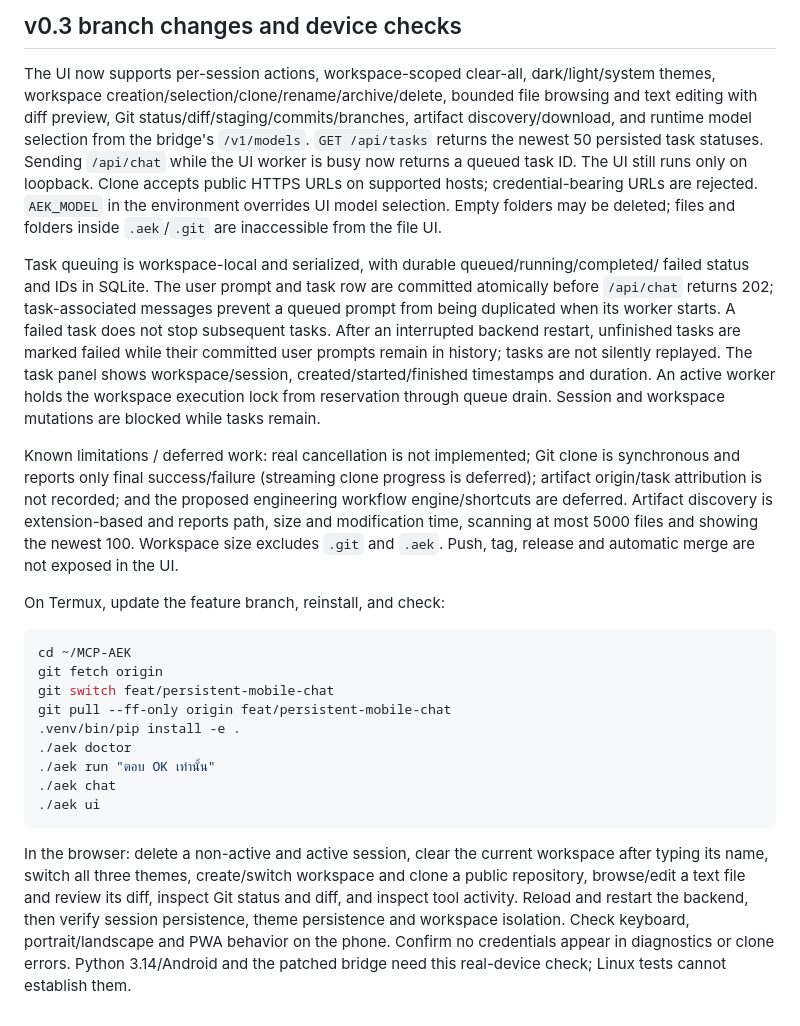
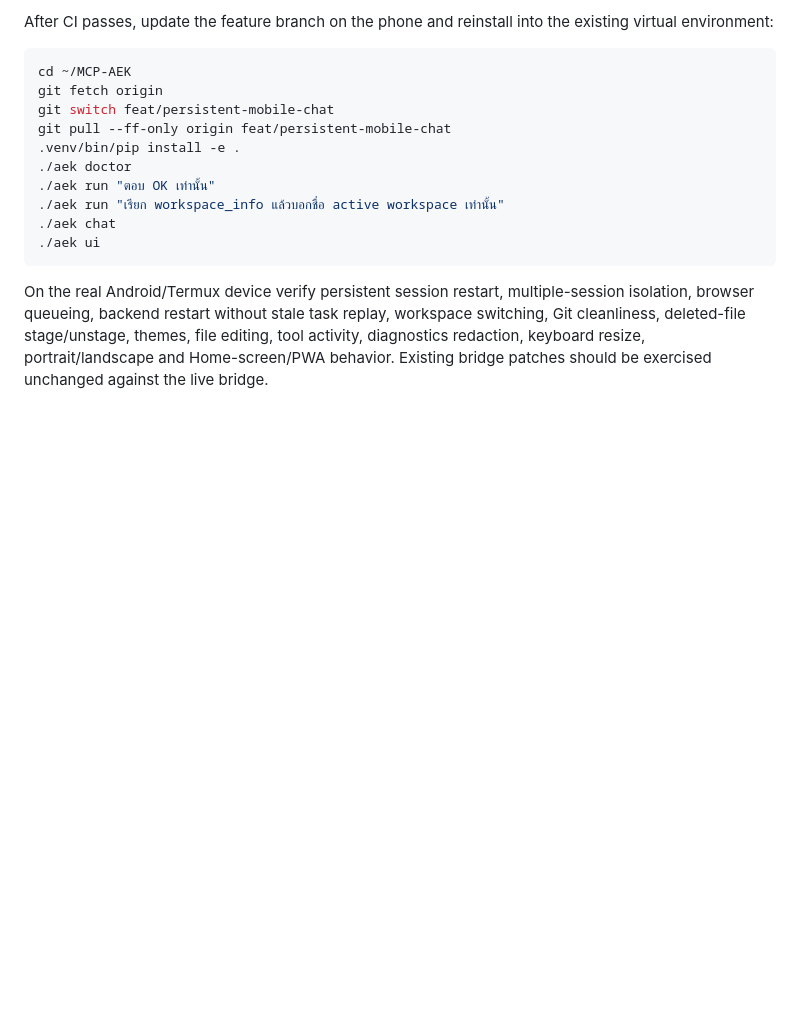
Before and after one commit to aekthai01/MCP-AEK, a Markdown page: docs/MOBILE_UPGRADE.md, the part around one of its changes. Rendered like a GitHub page; blank space fills up the shorter version.

````diff
--- a/docs/MOBILE_UPGRADE.md
+++ b/docs/MOBILE_UPGRADE.md
@@ -116,35 +103,4 @@ manual checks above. Existing CI runs Python 3.12.
-## v0.3 branch changes and device checks
-
-The UI now supports per-session actions, workspace-scoped clear-all, dark/light/system
-themes, workspace creation/selection/clone/rename/archive/delete, bounded file browsing and
-text editing with diff preview, Git status/diff/staging/commits/branches, artifact
-discovery/download, and runtime model selection from the bridge's `/v1/models`.
-`GET /api/tasks` returns the newest 50 persisted task statuses. Sending `/api/chat`
-while the UI worker is busy now returns a queued task ID.
-The UI still runs only on loopback. Clone accepts public HTTPS URLs on supported hosts;
-credential-bearing URLs are rejected. `AEK_MODEL` in the environment overrides UI model
-selection. Empty folders may be deleted; files and folders inside `.aek`/`.git` are
-inaccessible from the file UI.
-
-Task queuing is workspace-local and serialized, with durable queued/running/completed/
-failed status and IDs in SQLite. The user prompt and task row are committed atomically
-before `/api/chat` returns 202; task-associated messages prevent a queued prompt from
-being duplicated when its worker starts. A failed task does not stop subsequent tasks.
-After an interrupted backend restart, unfinished tasks are marked failed while their
-committed user prompts remain in history; tasks are not silently replayed. The task
-panel shows workspace/session, created/started/finished timestamps and duration. An
-active worker holds the workspace execution lock from reservation through queue drain.
-Session and workspace mutations are blocked while tasks remain.
-
-Known limitations / deferred work: real cancellation is not implemented; Git clone is
-synchronous and reports only final success/failure (streaming clone progress is deferred);
-artifact origin/task attribution is not recorded; and the proposed engineering workflow
-engine/shortcuts are deferred. Artifact discovery is extension-based and reports path,
-size and modification time, scanning at most 5000 files and showing the newest 100.
-Workspace size excludes `.git` and `.aek`. Push, tag, release and automatic merge are
-not exposed in the UI.
-
-On Termux, update the feature branch, reinstall, and check:
+After CI passes, update the feature branch on the phone and reinstall into the existing virtual environment:
 
 ```bash
 cd ~/MCP-AEK
@@ -154,15 +110,9 @@ git pull --ff-only origin feat/persistent-mobile-chat
 .venv/bin/pip install -e .
 ./aek doctor
 ./aek run "ตอบ OK เท่านั้น"
+./aek run "เรียก workspace_info แล้วบอกชื่อ active workspace เท่านั้น"
 ./aek chat
 ./aek ui
 ```
 
-In the browser: delete a non-active and active session, clear the current workspace
-after typing its name, switch all three themes, create/switch workspace and clone a
-public repository, browse/edit a text file and review its diff, inspect Git status
-and diff, and inspect tool activity. Reload and restart the backend, then verify
-session persistence, theme persistence and workspace isolation. Check keyboard,
-portrait/landscape and PWA behavior on the phone. Confirm no credentials appear
-in diagnostics or clone errors. Python 3.14/Android and the patched bridge need
-this real-device check; Linux tests cannot establish them.
+On the real Android/Termux device verify persistent session restart, multiple-session isolation, browser queueing, backend restart without stale task replay, workspace switching, Git cleanliness, deleted-file stage/unstage, themes, file editing, tool activity, diagnostics redaction, keyboard resize, portrait/landscape and Home-screen/PWA behavior. Existing bridge patches should be exercised unchanged against the live bridge.
````
Also changed, not shown: other parts of docs/MOBILE_UPGRADE.md (+84 -97 lines).
